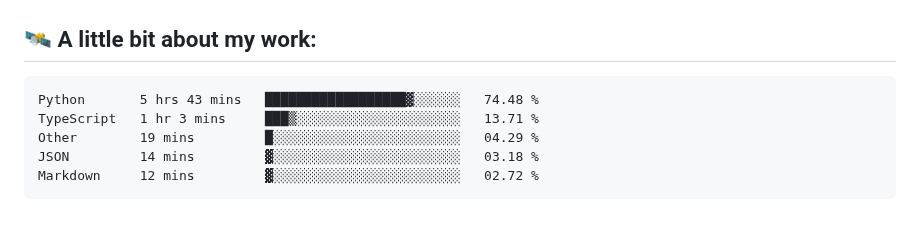
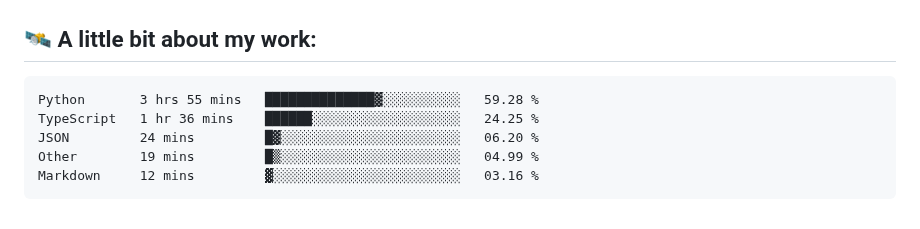
Before and after one commit to vvladislovv/vvladislovv, a Markdown page: README.md, the part around the change. Rendered like a GitHub page.

Commit message:
Updated waka-readme graph with new metrics

````diff
--- a/README.md
+++ b/README.md
@@ -68,11 +68,11 @@ class AboutMe:
 <!--START_SECTION:waka-->
 
 ```txt
-Python       5 hrs 43 mins   ██████████████████▓░░░░░░   74.48 %
-TypeScript   1 hr 3 mins     ███▒░░░░░░░░░░░░░░░░░░░░░   13.71 %
-Other        19 mins         █░░░░░░░░░░░░░░░░░░░░░░░░   04.29 %
-JSON         14 mins         ▓░░░░░░░░░░░░░░░░░░░░░░░░   03.18 %
-Markdown     12 mins         ▓░░░░░░░░░░░░░░░░░░░░░░░░   02.72 %
+Python       3 hrs 55 mins   ██████████████▓░░░░░░░░░░   59.28 %
+TypeScript   1 hr 36 mins    ██████░░░░░░░░░░░░░░░░░░░   24.25 %
+JSON         24 mins         █▓░░░░░░░░░░░░░░░░░░░░░░░   06.20 %
+Other        19 mins         █▒░░░░░░░░░░░░░░░░░░░░░░░   04.99 %
+Markdown     12 mins         ▓░░░░░░░░░░░░░░░░░░░░░░░░   03.16 %
 ```
 
 <!--END_SECTION:waka-->
````
